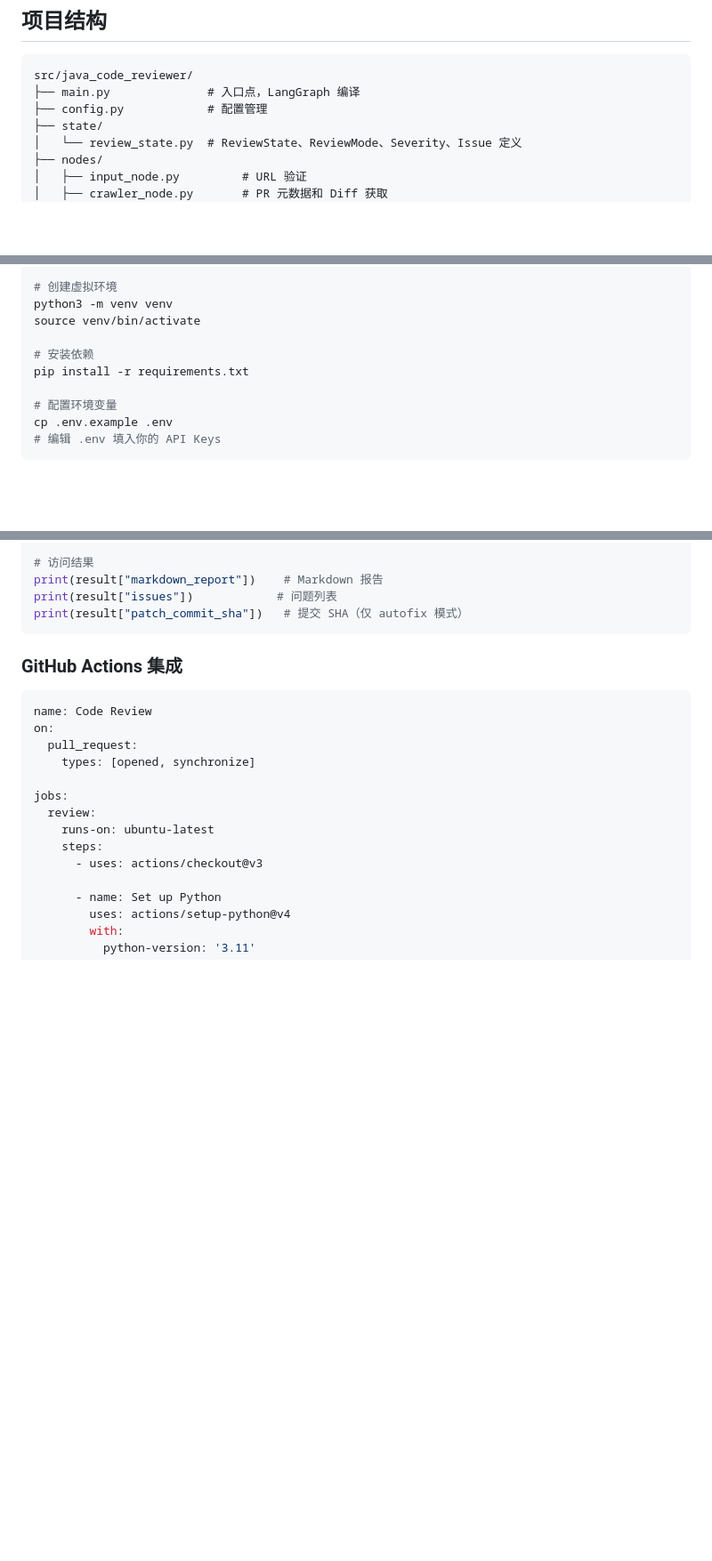
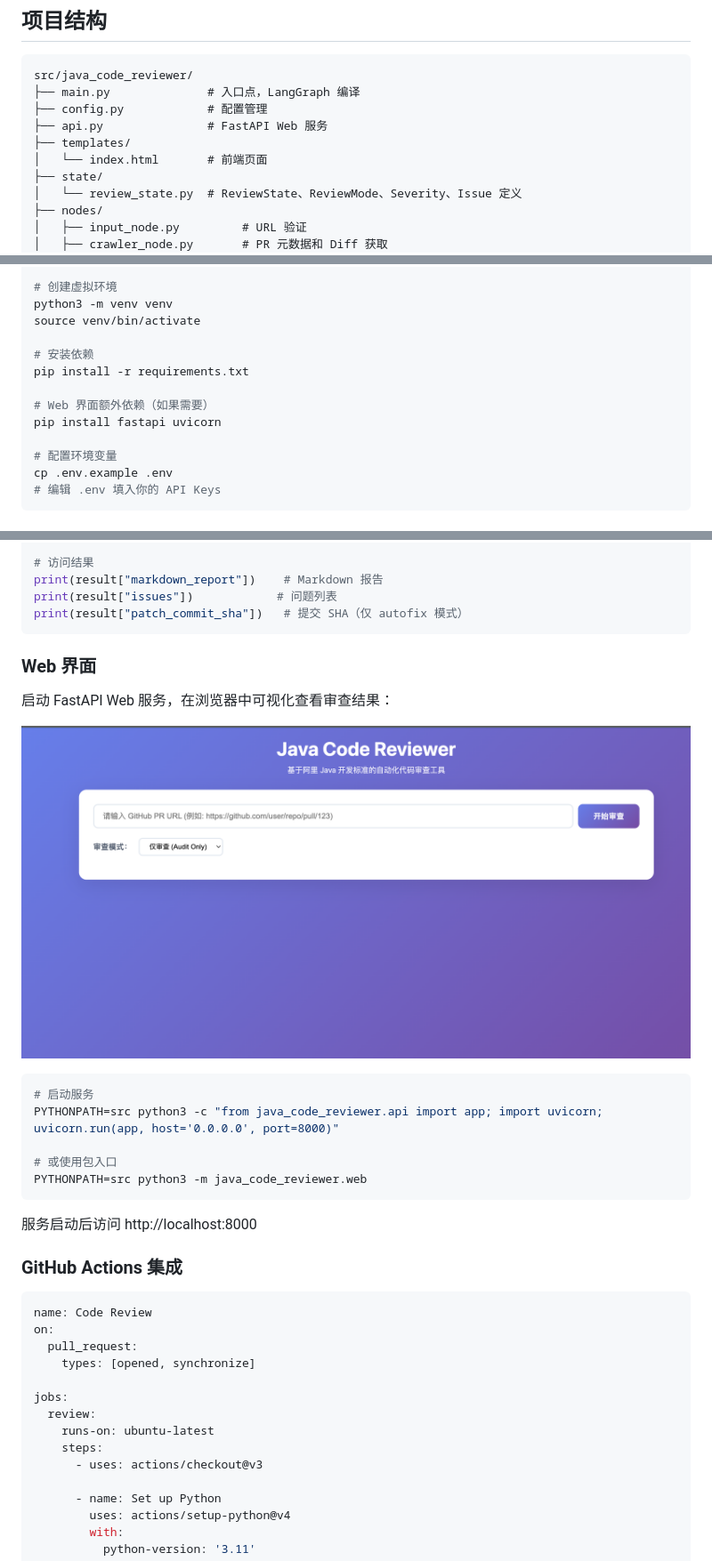
Before and after one commit to LCcanwin/Java-Code-Reviewer-Agent, a Markdown page: README.md, 3 parts joined by grey strips. Shown at 89% size. Rendered like a GitHub page; pictures changed too: agent.png (added); blank space fills up the shorter version.

````diff
--- a/README.md
+++ b/README.md
@@ -90,6 +90,9 @@ class Issue(TypedDict):
 src/java_code_reviewer/
 ├── main.py              # 入口点，LangGraph 编译
 ├── config.py            # 配置管理
+├── api.py               # FastAPI Web 服务
+├── templates/
+│   └── index.html       # 前端页面
 ├── state/
 │   └── review_state.py  # ReviewState、ReviewMode、Severity、Issue 定义
 ├── nodes/
@@ -133,6 +136,9 @@ source venv/bin/activate
 
 # 安装依赖
 pip install -r requirements.txt
+
+# Web 界面额外依赖（如果需要）
+pip install fastapi uvicorn
 
 # 配置环境变量
 cp .env.example .env
@@ -205,6 +211,22 @@ print(result["markdown_report"])    # Markdown 报告
 print(result["issues"])            # 问题列表
 print(result["patch_commit_sha"])   # 提交 SHA（仅 autofix 模式）
 ```
+
+### Web 界面
+
+启动 FastAPI Web 服务，在浏览器中可视化查看审查结果：
+
+![前端界面](agent.png)
+
+```bash
+# 启动服务
+PYTHONPATH=src python3 -c "from java_code_reviewer.api import app; import uvicorn; uvicorn.run(app, host='0.0.0.0', port=8000)"
+
+# 或使用包入口
+PYTHONPATH=src python3 -m java_code_reviewer.web
+```
+
+服务启动后访问 http://localhost:8000
 
 ### GitHub Actions 集成
 
````
Also changed, not shown: 4 other files.
